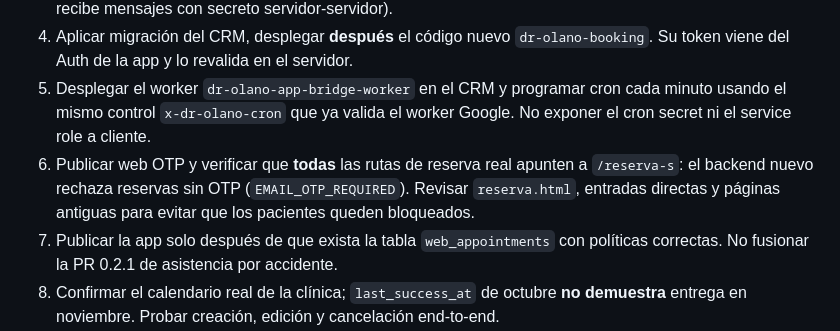
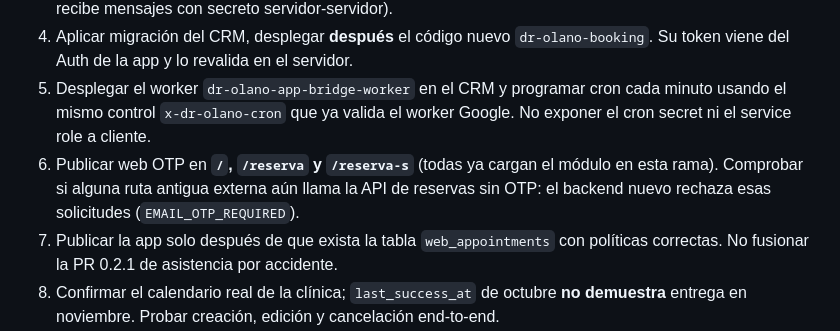
Before and after one commit to Leo556677/dr-olano-web, a Markdown page: integrations/BOOKING_EMAIL_OTP_DEPLOY_20261110.md, the part around the change. GitHub-like rendering.

Commit message:
docs: todas las entradas web de reserva incluyen OTP

```diff
--- a/integrations/BOOKING_EMAIL_OTP_DEPLOY_20261110.md
+++ b/integrations/BOOKING_EMAIL_OTP_DEPLOY_20261110.md
@@ -33,7 +33,7 @@
 3. Aplicar **primero** la migración de la app y desplegar `dr-olano-web-bridge` con `verify_jwt=false` (solo recibe mensajes con secreto servidor-servidor).
 4. Aplicar migración del CRM, desplegar **después** el código nuevo `dr-olano-booking`. Su token viene del Auth de la app y lo revalida en el servidor.
 5. Desplegar el worker `dr-olano-app-bridge-worker` en el CRM y programar cron cada minuto usando el mismo control `x-dr-olano-cron` que ya valida el worker Google. No exponer el cron secret ni el service role a cliente.
-6. Publicar web OTP y verificar que **todas** las rutas de reserva real apunten a `/reserva-s`: el backend nuevo rechaza reservas sin OTP (`EMAIL_OTP_REQUIRED`). Revisar `reserva.html`, entradas directas y páginas antiguas para evitar que los pacientes queden bloqueados.
+6. Publicar web OTP en **`/`, `/reserva` y `/reserva-s`** (todas ya cargan el módulo en esta rama). Comprobar si alguna ruta antigua externa aún llama la API de reservas sin OTP: el backend nuevo rechaza esas solicitudes (`EMAIL_OTP_REQUIRED`).
 7. Publicar la app solo después de que exista la tabla `web_appointments` con políticas correctas. No fusionar la PR 0.2.1 de asistencia por accidente.
 8. Confirmar el calendario real de la clínica; `last_success_at` de octubre **no demuestra** entrega en noviembre. Probar creación, edición y cancelación end-to-end.
 9. Aclarar titularidad del correo: **un correo por paciente** en la primera versión. Una familia que comparte correo necesita cuentas de tutores/dependientes y permisos adicionales, no un simple `email = email`.
```
